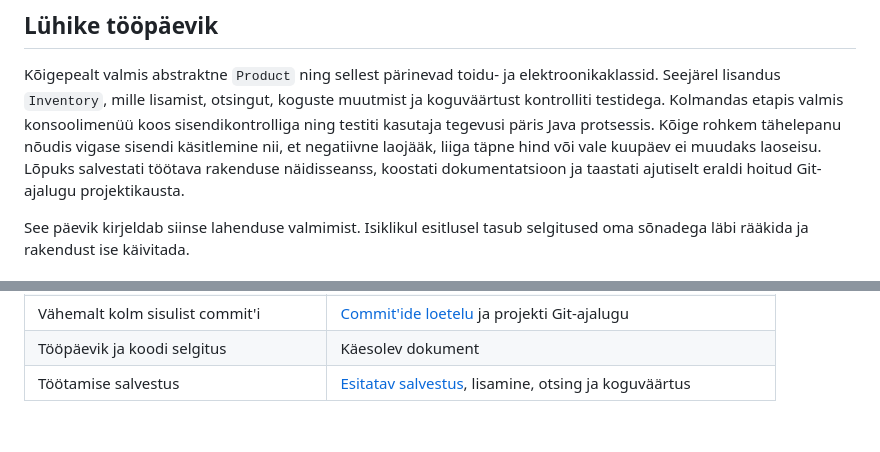
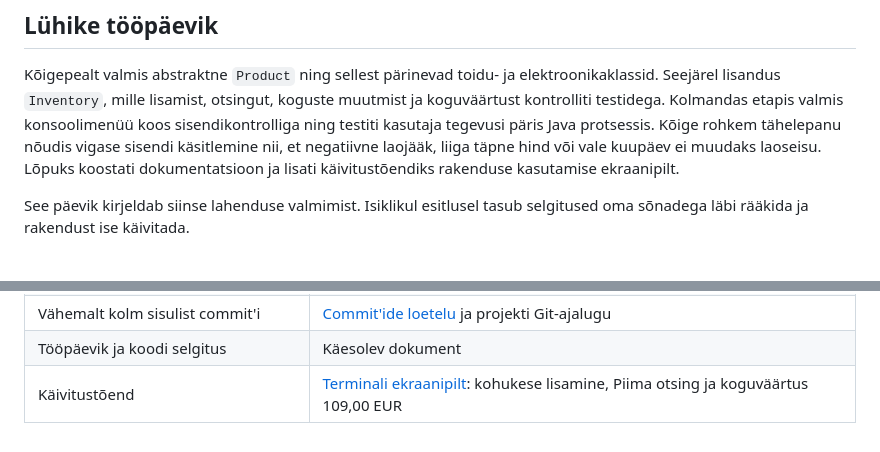
Before and after one commit to sljezov/laohaldus, a Markdown page: docs/selgitus.md, 2 parts joined by grey strips. Rendered like a GitHub page.

```diff
--- a/docs/selgitus.md
+++ b/docs/selgitus.md
@@ -6,7 +6,7 @@ Kõigepealt valmis abstraktne `Product` ning sellest pärinevad toidu- ja elektr
 Seejärel lisandus `Inventory`, mille lisamist, otsingut, koguste muutmist ja koguväärtust kontrolliti testidega.
 Kolmandas etapis valmis konsoolimenüü koos sisendikontrolliga ning testiti kasutaja tegevusi päris Java protsessis.
 Kõige rohkem tähelepanu nõudis vigase sisendi käsitlemine nii, et negatiivne laojääk, liiga täpne hind või vale kuupäev ei muudaks laoseisu.
-Lõpuks salvestati töötava rakenduse näidisseanss, koostati dokumentatsioon ja taastati ajutiselt eraldi hoitud Git-ajalugu projektikausta.
+Lõpuks koostati dokumentatsioon ja lisati käivitustõendiks rakenduse kasutamise ekraanipilt.
 
 See päevik kirjeldab siinse lahenduse valmimist. Isiklikul esitlusel tasub selgitused
 oma sõnadega läbi rääkida ja rakendust ise käivitada.
@@ -119,4 +119,4 @@ pole selleks vaja muuta.
 | Andmestruktuur | `ArrayList`, lisamine, otsing ja läbimine; põhjendus eespool |
 | Vähemalt kolm sisulist commit'i | [Commit'ide loetelu](commitid.md) ja projekti Git-ajalugu |
 | Tööpäevik ja koodi selgitus | Käesolev dokument |
-| Töötamise salvestus | [Esitatav salvestus](kaivitustoend.html), lisamine, otsing ja koguväärtus |
+| Käivitustõend | [Terminali ekraanipilt](kaivitustoend.png): kohukese lisamine, Piima otsing ja koguväärtus 109,00 EUR |
```
Also changed, not shown: README.md (+3 -9 lines), docs/commitid.md (+0 -4 lines), docs/kaivitustoend.png (added), 4 other files.
